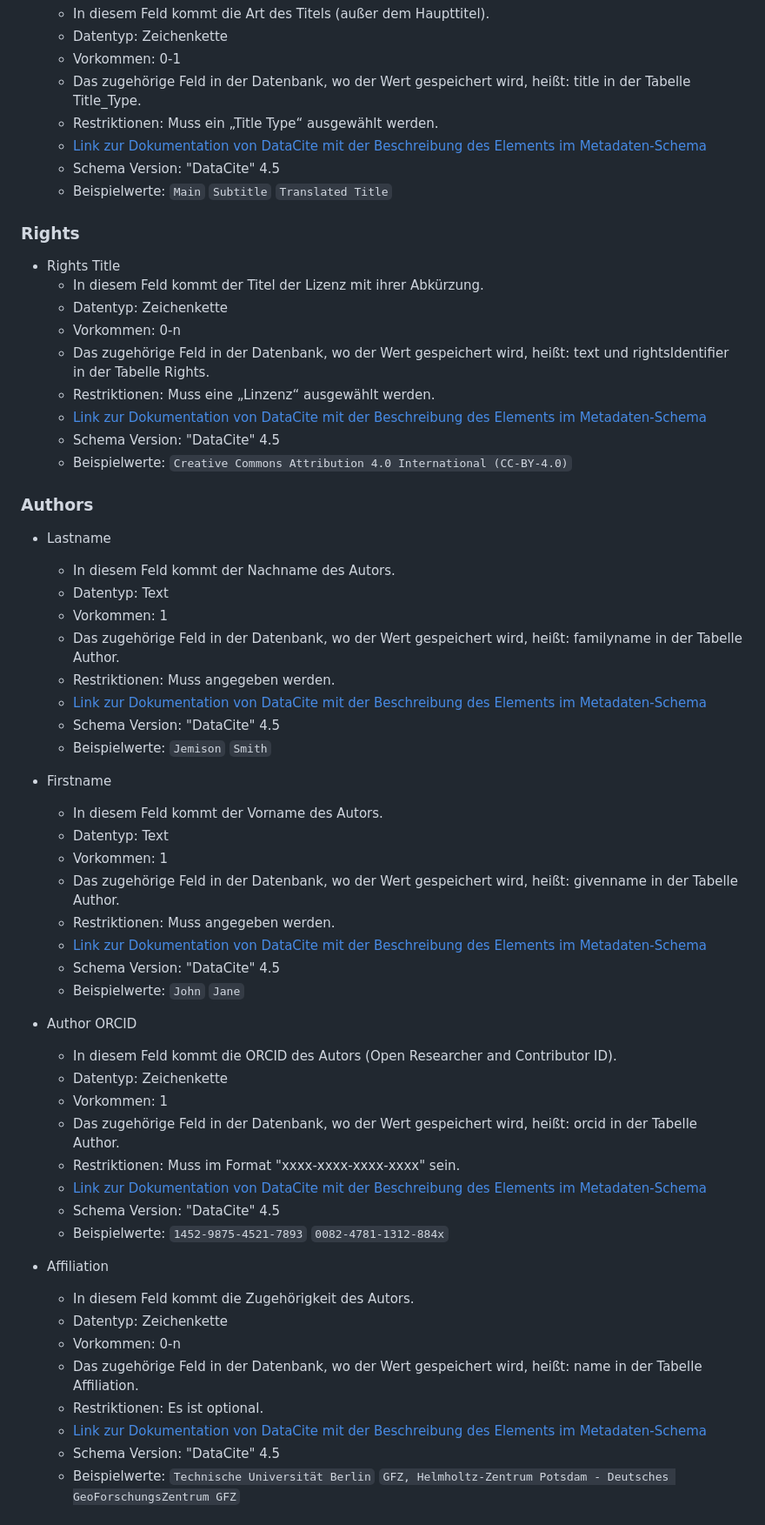
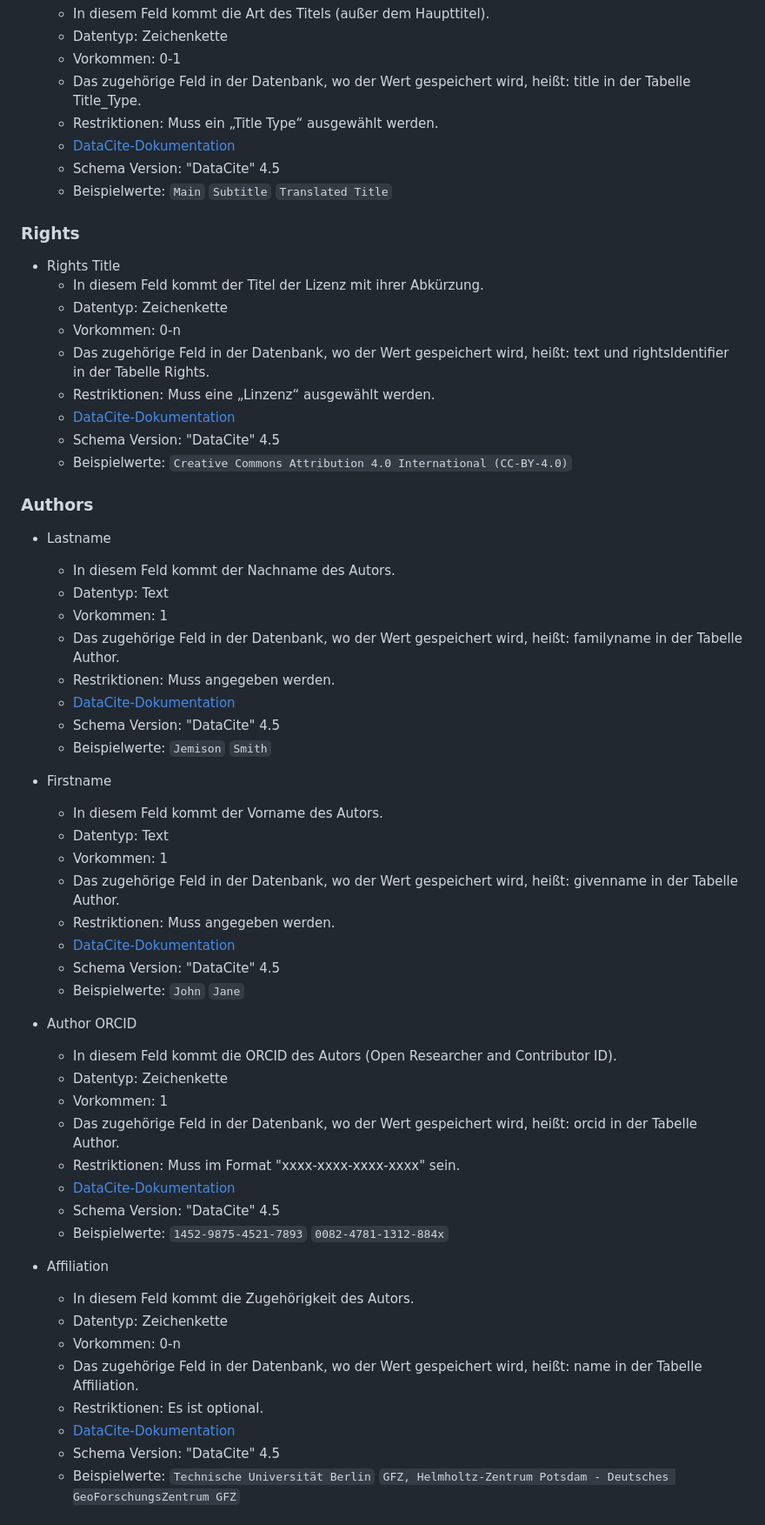
Before and after one commit to McNamara84/gfz-metadata-editor-msl-v2, a Markdown page: README.md, the part around one of its changes. Shown at 87% size. GitHub-like rendering.

```diff
--- a/README.md
+++ b/README.md
@@ -149,7 +149,7 @@ Auszuführende URL: api.php?action=getResourceAsDataciteXml&id=1
   - Vorkommen: 0-1
   - Das zugehörige Feld in der Datenbank, wo der Wert gespeichert wird, heißt: title in der Tabelle Title_Type.
   - Restriktionen: Muss ein „Title Type“ ausgewählt werden.
-  - [Link zur Dokumentation von DataCite mit der Beschreibung des Elements im Metadaten-Schema](https://datacite-metadata-schema.readthedocs.io/en/4.5/properties/title/#a-titletype)
+  - [DataCite-Dokumentation](https://datacite-metadata-schema.readthedocs.io/en/4.5/properties/title/#a-titletype)
   - Schema Version: "DataCite" 4.5
   - Beispielwerte: `Main` `Subtitle` `Translated Title`
 
@@ -161,7 +161,7 @@ Auszuführende URL: api.php?action=getResourceAsDataciteXml&id=1
   - Vorkommen: 0-n
   - Das zugehörige Feld in der Datenbank, wo der Wert gespeichert wird, heißt: text und rightsIdentifier in der Tabelle Rights.
   - Restriktionen: Muss eine „Linzenz“ ausgewählt werden.
-  - [Link zur Dokumentation von DataCite mit der Beschreibung des Elements im Metadaten-Schema](https://datacite-metadata-schema.readthedocs.io/en/4.5/properties/rights/)
+  - [DataCite-Dokumentation](https://datacite-metadata-schema.readthedocs.io/en/4.5/properties/rights/)
   - Schema Version: "DataCite" 4.5
   - Beispielwerte: `Creative Commons Attribution 4.0 International (CC-BY-4.0)`
 
@@ -174,7 +174,7 @@ Auszuführende URL: api.php?action=getResourceAsDataciteXml&id=1
   - Vorkommen: 1
   - Das zugehörige Feld in der Datenbank, wo der Wert gespeichert wird, heißt: familyname in der Tabelle Author.
   - Restriktionen: Muss angegeben werden.
-  - [Link zur Dokumentation von DataCite mit der Beschreibung des Elements im Metadaten-Schema](https://datacite-metadata-schema.readthedocs.io/en/4.5/properties/creator/#familyname)
+  - [DataCite-Dokumentation](https://datacite-metadata-schema.readthedocs.io/en/4.5/properties/creator/#familyname)
   - Schema Version: "DataCite" 4.5
   - Beispielwerte: `Jemison` `Smith`
 
@@ -185,7 +185,7 @@ Auszuführende URL: api.php?action=getResourceAsDataciteXml&id=1
   - Vorkommen: 1
   - Das zugehörige Feld in der Datenbank, wo der Wert gespeichert wird, heißt: givenname in der Tabelle Author.
   - Restriktionen: Muss angegeben werden.
-  - [Link zur Dokumentation von DataCite mit der Beschreibung des Elements im Metadaten-Schema](https://datacite-metadata-schema.readthedocs.io/en/4.5/properties/creator/#givenname)
+  - [DataCite-Dokumentation](https://datacite-metadata-schema.readthedocs.io/en/4.5/properties/creator/#givenname)
   - Schema Version: "DataCite" 4.5
   - Beispielwerte: `John` `Jane`
 
@@ -196,7 +196,7 @@ Auszuführende URL: api.php?action=getResourceAsDataciteXml&id=1
   - Vorkommen: 1
   - Das zugehörige Feld in der Datenbank, wo der Wert gespeichert wird, heißt: orcid in der Tabelle Author.
   - Restriktionen: Muss im Format "xxxx-xxxx-xxxx-xxxx" sein.
-  - [Link zur Dokumentation von DataCite mit der Beschreibung des Elements im Metadaten-Schema](https://datacite-metadata-schema.readthedocs.io/en/4.5/properties/creator/#nameidentifier)
+  - [DataCite-Dokumentation](https://datacite-metadata-schema.readthedocs.io/en/4.5/properties/creator/#nameidentifier)
   - Schema Version: "DataCite" 4.5
   - Beispielwerte: `1452-9875-4521-7893` `0082-4781-1312-884x`
 
@@ -206,7 +206,7 @@ Auszuführende URL: api.php?action=getResourceAsDataciteXml&id=1
   - Vorkommen: 0-n
   - Das zugehörige Feld in der Datenbank, wo der Wert gespeichert wird, heißt: name in der Tabelle Affiliation.
   - Restriktionen: Es ist optional.
-  - [Link zur Dokumentation von DataCite mit der Beschreibung des Elements im Metadaten-Schema](https://datacite-metadata-schema.readthedocs.io/en/4.5/properties/creator/#affiliation)
+  - [DataCite-Dokumentation](https://datacite-metadata-schema.readthedocs.io/en/4.5/properties/creator/#affiliation)
   - Schema Version: "DataCite" 4.5
   - Beispielwerte: `Technische Universität Berlin` `GFZ, Helmholtz-Zentrum Potsdam - Deutsches GeoForschungsZentrum GFZ`
 
```
Also changed, not shown: other parts of README.md (+39 -39 lines).
